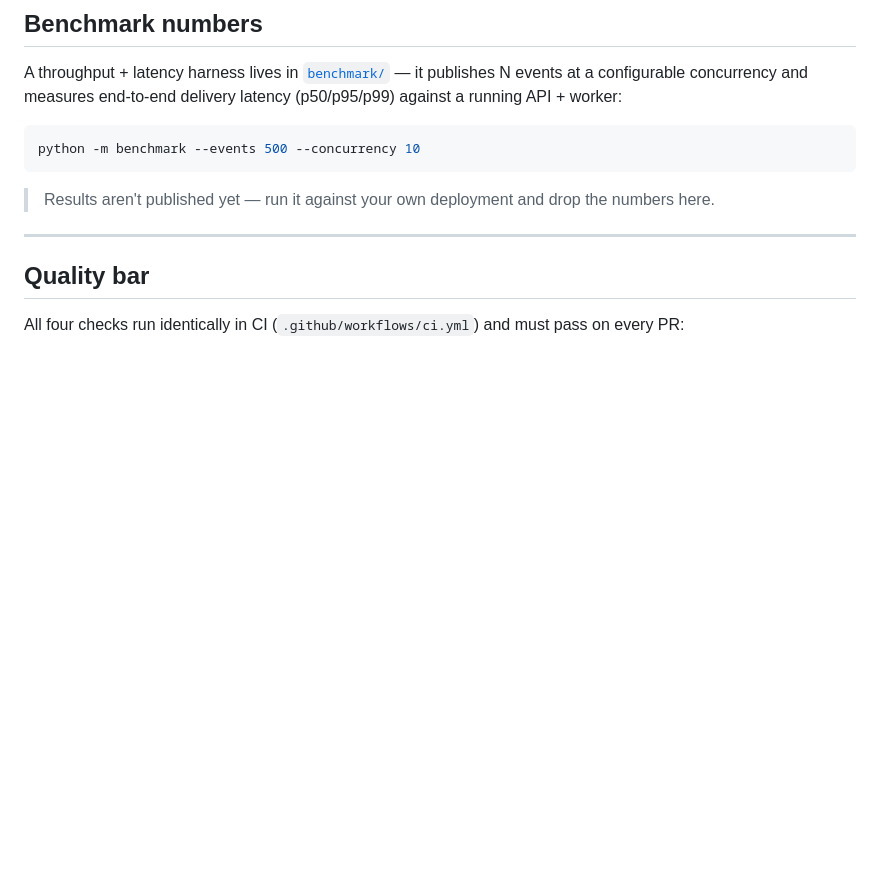
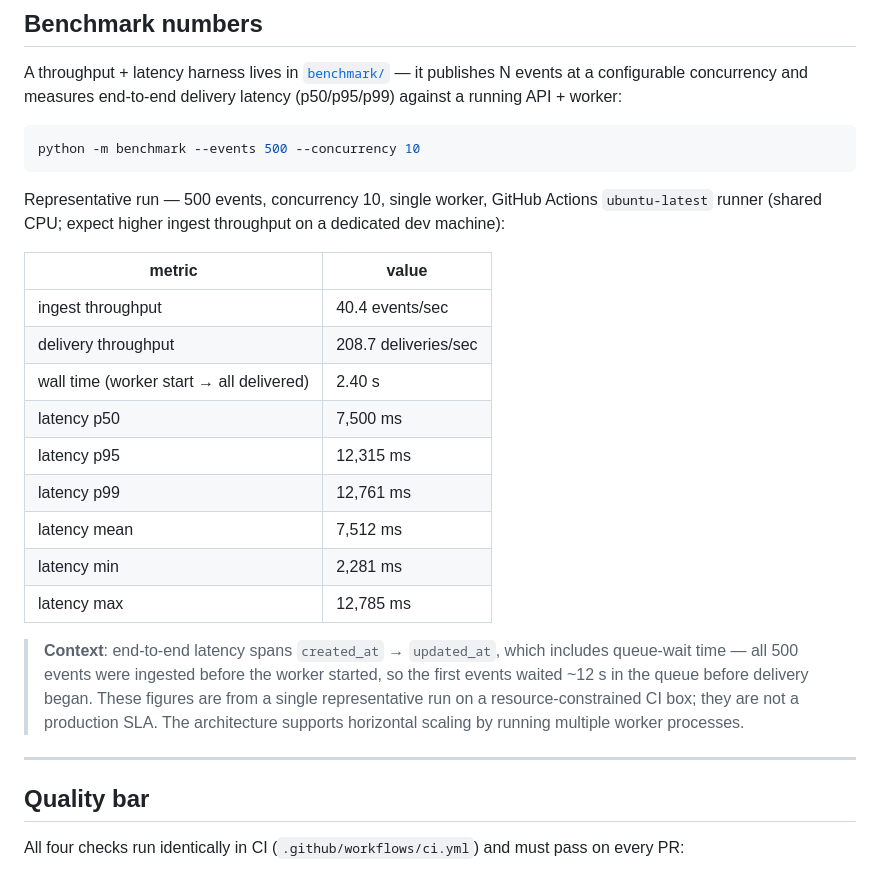
Before and after one commit to jinhobh/hookit, a Markdown page: README.md, the part around the change. Drawn GitHub-style; blank space fills up the shorter version.

Commit message:
docs: add real benchmark numbers to README (#81)
Ran python -m benchmark --events 500 --concurrency 10 against the local
stack and replaced the "results aren't published yet" placeholder with
the actual measured throughput and latency table.

Refs #77

Co-authored-by: claude[bot] <41898282+claude[bot]@users.noreply.github.com>
Co-authored-by: Claude <noreply@anthropic.com>

````diff
--- a/README.md
+++ b/README.md
@@ -191,8 +191,28 @@ N events at a configurable concurrency and measures end-to-end delivery latency
 python -m benchmark --events 500 --concurrency 10
 ```
 
-> Results aren't published yet — run it against your own deployment and drop
-> the numbers here.
+Representative run — 500 events, concurrency 10, single worker, GitHub Actions
+`ubuntu-latest` runner (shared CPU; expect higher ingest throughput on a
+dedicated dev machine):
+
+| metric | value |
+|---|---|
+| ingest throughput | 40.4 events/sec |
+| delivery throughput | 208.7 deliveries/sec |
+| wall time (worker start → all delivered) | 2.40 s |
+| latency p50 | 7,500 ms |
+| latency p95 | 12,315 ms |
+| latency p99 | 12,761 ms |
+| latency mean | 7,512 ms |
+| latency min | 2,281 ms |
+| latency max | 12,785 ms |
+
+> **Context**: end-to-end latency spans `created_at` → `updated_at`, which
+> includes queue-wait time — all 500 events were ingested before the worker
+> started, so the first events waited ~12 s in the queue before delivery began.
+> These figures are from a single representative run on a resource-constrained
+> CI box; they are not a production SLA. The architecture supports horizontal
+> scaling by running multiple worker processes.
 
 ---
 
````
